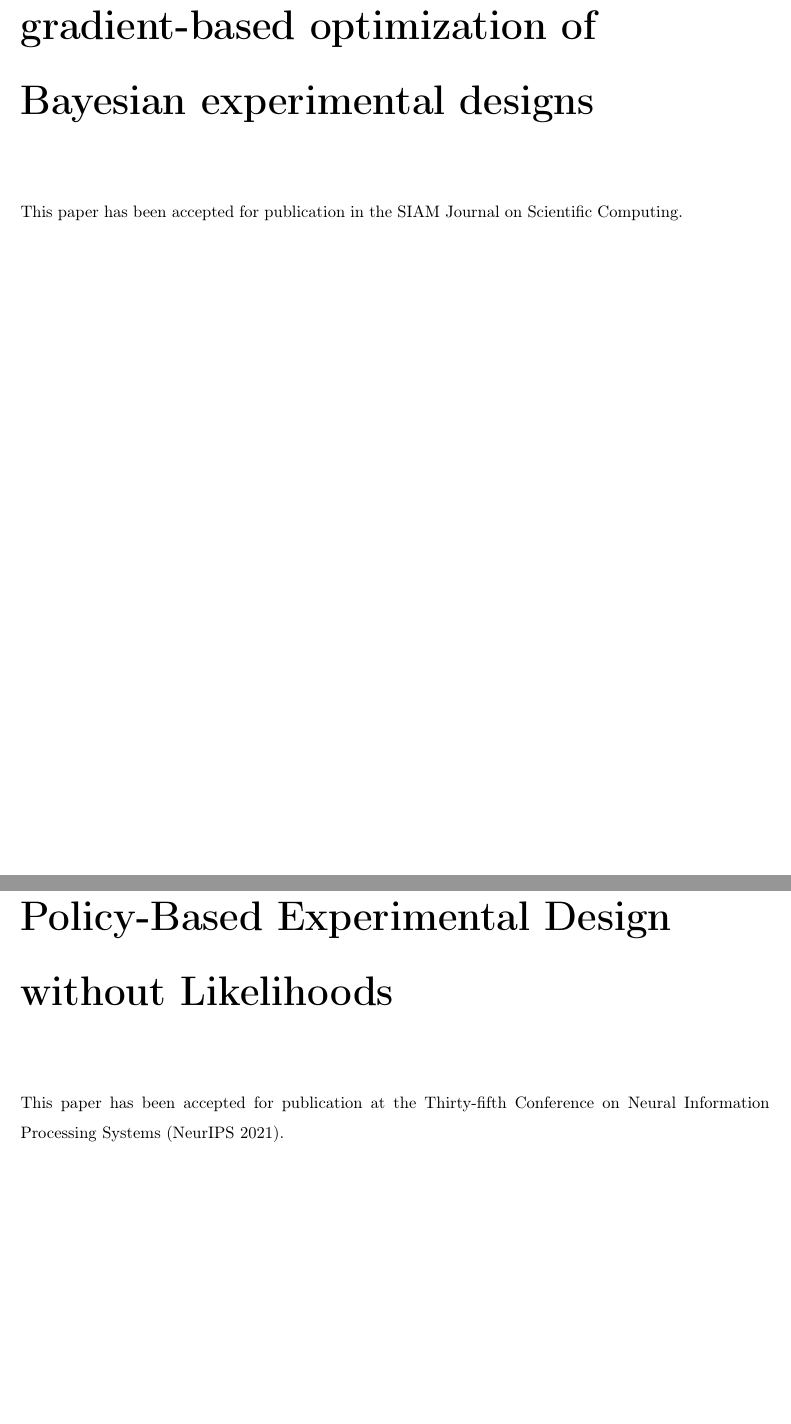
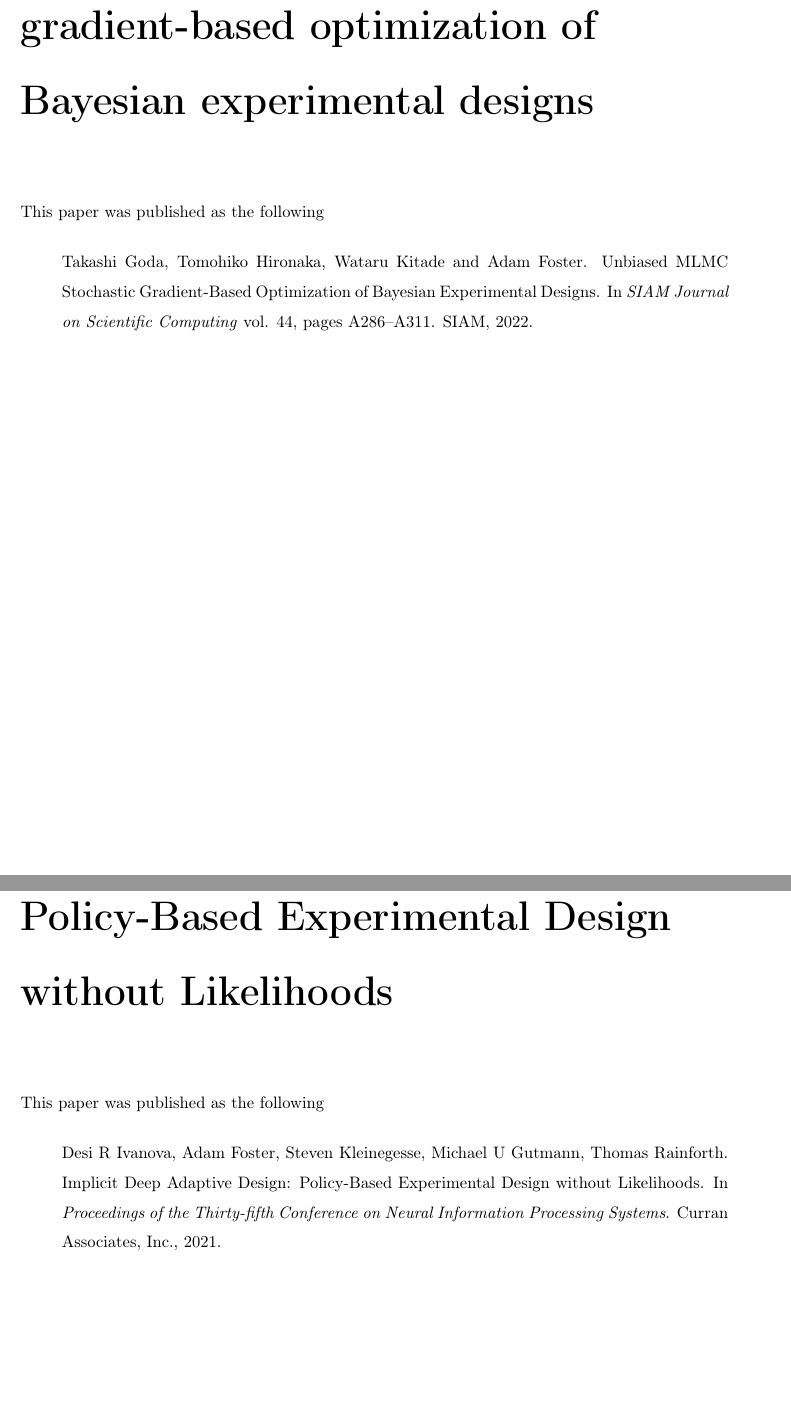
Before and after one commit to ae-foster/thesis_main, a LaTeX thesis (thesis.tex): two parts of pages 67 and 125 of 202, joined at a grey line, cut so that both start at the same text, the shorter picture padded with empty space. Compiled offline with pdfLaTeX.

Commit message:
update paper published details to be current

```diff
--- a/thesis.tex
+++ b/thesis.tex
@@ -1970,7 +1970,10 @@
 
 	\chapter{Unbiased MLMC stochastic gradient-based optimization of Bayesian experimental designs}
 	\label{chap:mlmc}
-	This paper has been accepted for publication in the SIAM Journal on Scientific Computing.
+	This paper was published as the following
+	\begin{quote}
+		Takashi Goda, Tomohiko Hironaka, Wataru Kitade and Adam Foster. Unbiased MLMC Stochastic Gradient-Based Optimization of Bayesian Experimental Designs. In \emph{SIAM Journal on Scientific Computing} vol. 44, pages A286--A311. SIAM, 2022.
+	\end{quote}
 	\includepdf[pagecommand={}, pages=-, trim=0mm 33mm 32mm 30mm, clip]{mlmc.pdf}
 	\includepdf[pagecommand={}, pages=-, trim=0mm 0mm 0mm 0mm, clip]{statementofauthorshipmlmc.pdf}
 
@@ -1985,7 +1988,10 @@
 
 	\chapter{Implicit Deep Adaptive Design: Policy-Based Experimental Design without Likelihoods}
 	\label{chap:idad}
-	This paper has been accepted for publication at the Thirty-fifth Conference on Neural Information Processing Systems (NeurIPS 2021).
+	This paper was published as the following
+	\begin{quote}
+		Desi R Ivanova, Adam Foster, Steven Kleinegesse, Michael U Gutmann, Thomas Rainforth. Implicit Deep Adaptive Design: Policy-Based Experimental Design without Likelihoods. In \emph{Proceedings of the Thirty-fifth Conference on Neural Information Processing Systems}. Curran Associates, Inc., 2021.
+	\end{quote}
 	\includepdf[pagecommand={}, pages=-, trim=5mm 17.5mm 5mm 17.5mm, clip]{idad.pdf}
 	\includepdf[pagecommand={}, pages=-, trim=0mm 0mm 0mm 0mm, clip]{statementofauthorshipidad.pdf}
 
```
